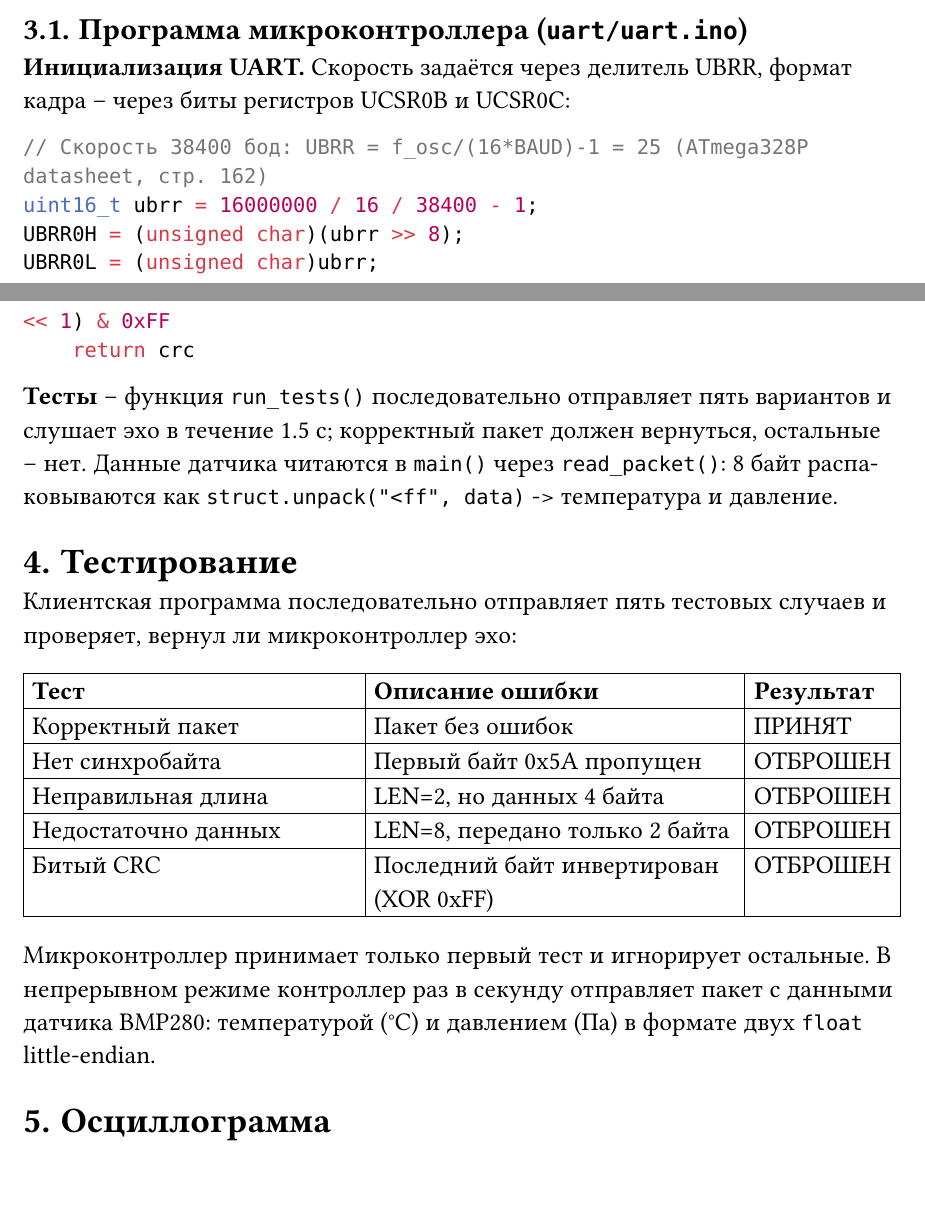
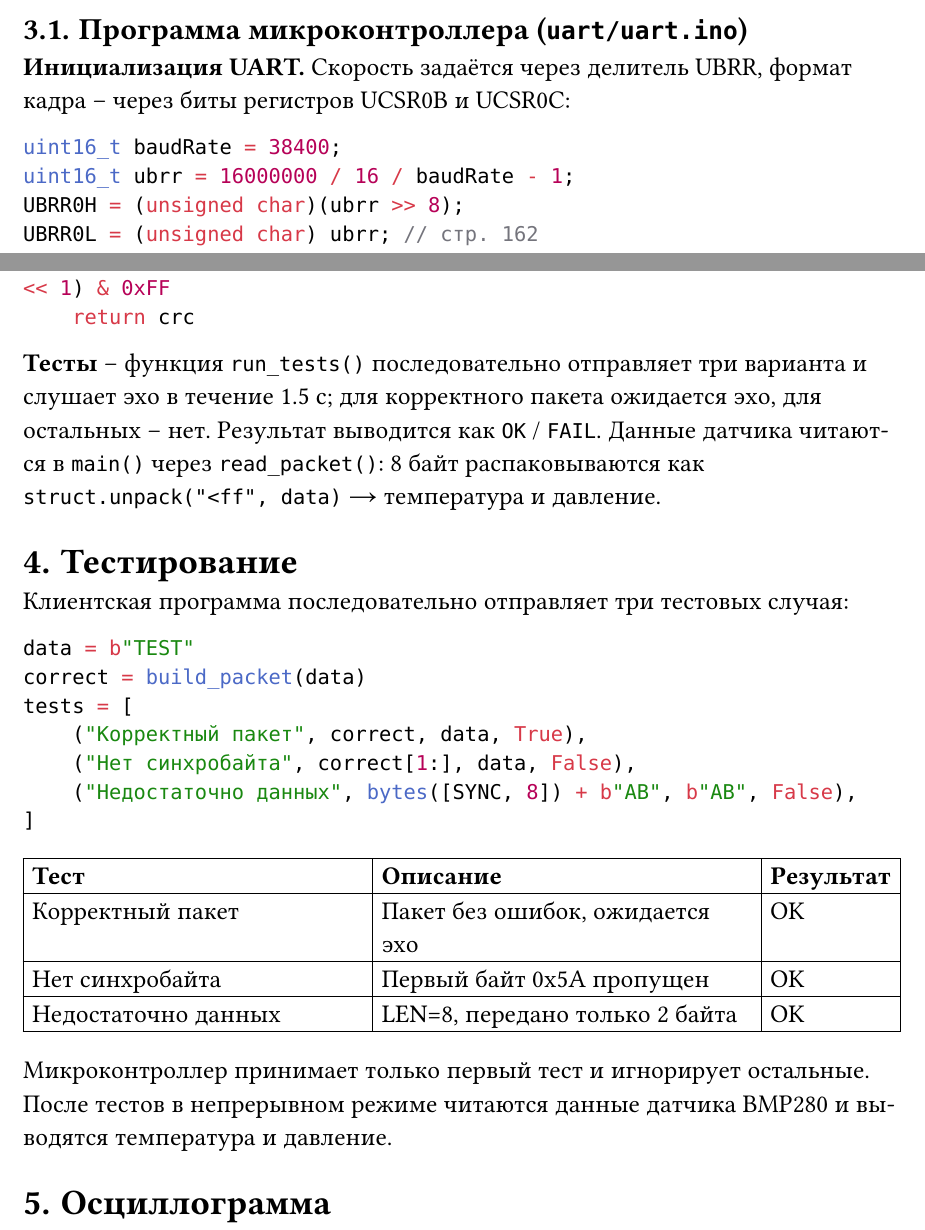
Before and after one commit to S-L-O-P/IOS_LAB_4, a Typst document (report.typ): two parts of pages 2 and 4 of 6, joined at a grey line, cut so that both start at the same text, the shorter picture padded with empty space. The pictures show the PDF file report.pdf that the author committed with the source.

Commit message:
docs: update code

````diff
--- a/report.typ
+++ b/report.typ
@@ -84,12 +84,12 @@
 *Инициализация UART.* Скорость задаётся через делитель UBRR, формат кадра -- через биты регистров UCSR0B и UCSR0C:
 
 ```cpp
-// Скорость 38400 бод: UBRR = f_osc/(16*BAUD)-1 = 25 (ATmega328P datasheet, стр. 162)
-uint16_t ubrr = 16000000 / 16 / 38400 - 1;
+uint16_t baudRate = 38400;
+uint16_t ubrr = 16000000 / 16 / baudRate - 1;
 UBRR0H = (unsigned char)(ubrr >> 8);
-UBRR0L = (unsigned char)ubrr;
+UBRR0L = (unsigned char) ubrr; // стр. 162
 
-SetBit(UCSR0B, TXEN0);   // разрешить передатчик
-SetBit(UCSR0B, RXEN0);   // разрешить приёмник
-SetBit(UCSR0B, RXCIE0);  // прерывание по завершению приёма байта
+SetBit(UCSR0B, TXEN0);
+SetBit(UCSR0B, RXEN0);
+SetBit(UCSR0B, RXCIE0);
 
@@ -109,7 +112,7 @@ void uartSendByte(uint8_t b) {
 }
 ```
 
-*Приём -- прерывание `ISR(USART_RX_vect)`.* Каждый принятый байт обрабатывается конечным автоматом с четырьмя состояниями (S\_SYNC -> S\_LEN -> S\_DATA -> S\_CRC). При совпадении CRC пакет помечается готовым к эхо-ответу; битый пакет молча отбрасывается, автомат возвращается в S\_SYNC.
+*Приём -- прерывание `ISR(USART_RX_vect)`.* Каждый принятый байт обрабатывается конечным автоматом с четырьмя состояниями (S\_SYNC → S\_LEN → S\_DATA → S\_CRC). При совпадении CRC пакет помечается готовым к эхо-ответу; битый пакет молча отбрасывается, автомат возвращается в S\_SYNC.
 
 *Данные датчика* -- раз в секунду `loop()` вызывает `sendSensorPacket()`, которая читает температуру и давление с BMP280 по SPI и отправляет их как два `float` (8 байт, little-endian) в штатном формате пакета.
 
@@ -139,24 +142,32 @@ def crc8(data):
     return crc
 ```
 
-*Тесты* -- функция `run_tests()` последовательно отправляет пять вариантов и слушает эхо в течение 1.5 с; корректный пакет должен вернуться, остальные -- нет. Данные датчика читаются в `main()` через `read_packet()`: 8 байт распаковываются как `struct.unpack("<ff", data)` -> температура и давление.
+*Тесты* -- функция `run_tests()` последовательно отправляет три варианта и слушает эхо в течение 1.5 с; для корректного пакета ожидается эхо, для остальных -- нет. Результат выводится как `OK` / `FAIL`. Данные датчика читаются в `main()` через `read_packet()`: 8 байт распаковываются как `struct.unpack("<ff", data)` → температура и давление.
 
 = Тестирование
 
-Клиентская программа последовательно отправляет пять тестовых случаев и проверяет, вернул ли микроконтроллер эхо:
+Клиентская программа последовательно отправляет три тестовых случая:
+
+```python
+data = b"TEST"
+correct = build_packet(data)
+tests = [
+    ("Корректный пакет", correct, data, True),
+    ("Нет синхробайта", correct[1:], data, False),
+    ("Недостаточно данных", bytes([SYNC, 8]) + b"AB", b"AB", False),
+]
+```
 
 #table(
   columns: (1.8fr, 2fr, auto),
   stroke: 0.5pt,
-  [*Тест*], [*Описание ошибки*], [*Результат*],
-  [Корректный пакет], [Пакет без ошибок], [ПРИНЯТ],
-  [Нет синхробайта], [Первый байт 0x5A пропущен], [ОТБРОШЕН],
-  [Неправильная длина], [LEN=2, но данных 4 байта], [ОТБРОШЕН],
-  [Недостаточно данных], [LEN=8, передано только 2 байта], [ОТБРОШЕН],
-  [Битый CRC], [Последний байт инвертирован (XOR 0xFF)], [ОТБРОШЕН],
+  [*Тест*], [*Описание*], [*Результат*],
+  [Корректный пакет], [Пакет без ошибок, ожидается эхо], [OK],
+  [Нет синхробайта], [Первый байт 0x5A пропущен], [OK],
+  [Недостаточно данных], [LEN=8, передано только 2 байта], [OK],
 )
 
-Микроконтроллер принимает только первый тест и игнорирует остальные. В непрерывном режиме контроллер раз в секунду отправляет пакет с данными датчика BMP280: температурой (°C) и давлением (Па) в формате двух `float` little-endian.
+Микроконтроллер принимает только первый тест и игнорирует остальные. После тестов в непрерывном режиме читаются данные датчика BMP280 и выводятся температура и давление.
 
 = Осциллограмма
 
````
Also changed, not shown: report.pdf, report.typ (17 more changed lines).
